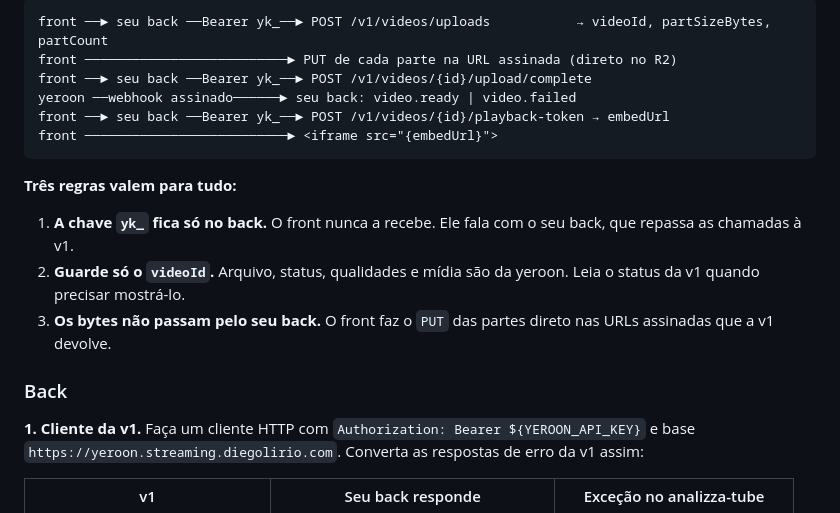
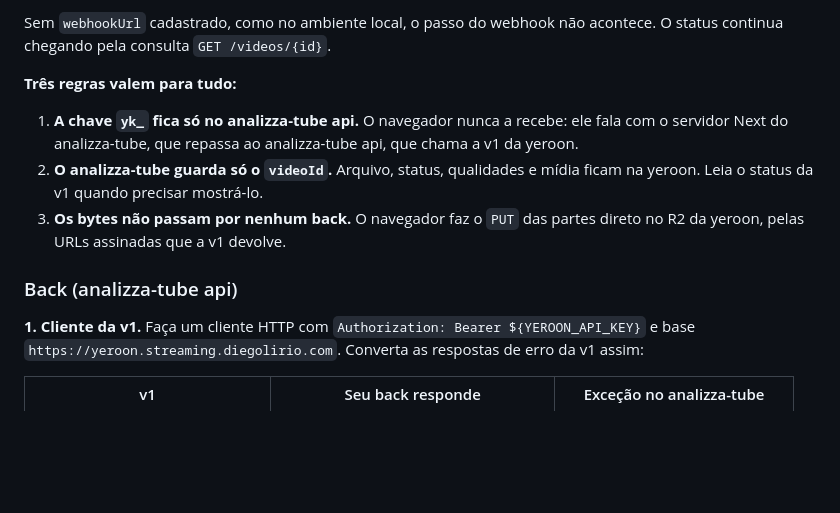
Before and after one commit to diegolirio/analizza-tube, a Markdown page: README.md, the part around one of its changes. GitHub-like rendering; blank space fills up the shorter version.

````diff
--- a/README.md
+++ b/README.md
@@ -102,22 +206,19 @@ analizza-tube implementa a integração, para servir de modelo.
 ```
-front ──► seu back ──Bearer yk_──► POST /v1/videos/uploads           → videoId, partSizeBytes, partCount
-front ──────────────────────────► PUT de cada parte na URL assinada (direto no R2)
-front ──► seu back ──Bearer yk_──► POST /v1/videos/{id}/upload/complete
-yeroon ──webhook assinado──────► seu back: video.ready | video.failed
-front ──► seu back ──Bearer yk_──► POST /v1/videos/{id}/playback-token → embedUrl
-front ──────────────────────────► <iframe src="{embedUrl}">
-```
+
+Sem `webhookUrl` cadastrado, como no ambiente local, o passo do webhook não
+acontece. O status continua chegando pela consulta `GET /videos/{id}`.
 
 **Três regras valem para tudo:**
 
-1. **A chave `yk_` fica só no back.** O front nunca a recebe. Ele fala com o
-   seu back, que repassa as chamadas à v1.
-2. **Guarde só o `videoId`.** Arquivo, status, qualidades e mídia são da
-   yeroon. Leia o status da v1 quando precisar mostrá-lo.
-3. **Os bytes não passam pelo seu back.** O front faz o `PUT` das partes
-   direto nas URLs assinadas que a v1 devolve.
+1. **A chave `yk_` fica só no analizza-tube api.** O navegador nunca a
+   recebe: ele fala com o servidor Next do analizza-tube, que repassa ao
+   analizza-tube api, que chama a v1 da yeroon.
+2. **O analizza-tube guarda só o `videoId`.** Arquivo, status, qualidades e
+   mídia ficam na yeroon. Leia o status da v1 quando precisar mostrá-lo.
+3. **Os bytes não passam por nenhum back.** O navegador faz o `PUT` das partes
+   direto no R2 da yeroon, pelas URLs assinadas que a v1 devolve.
 
-### Back
+### Back (analizza-tube api)
 
 **1. Cliente da v1.** Faça um cliente HTTP com
 `Authorization: Bearer ${YEROON_API_KEY}` e base
````
Also changed, not shown: other parts of README.md (+105 -1 lines).
